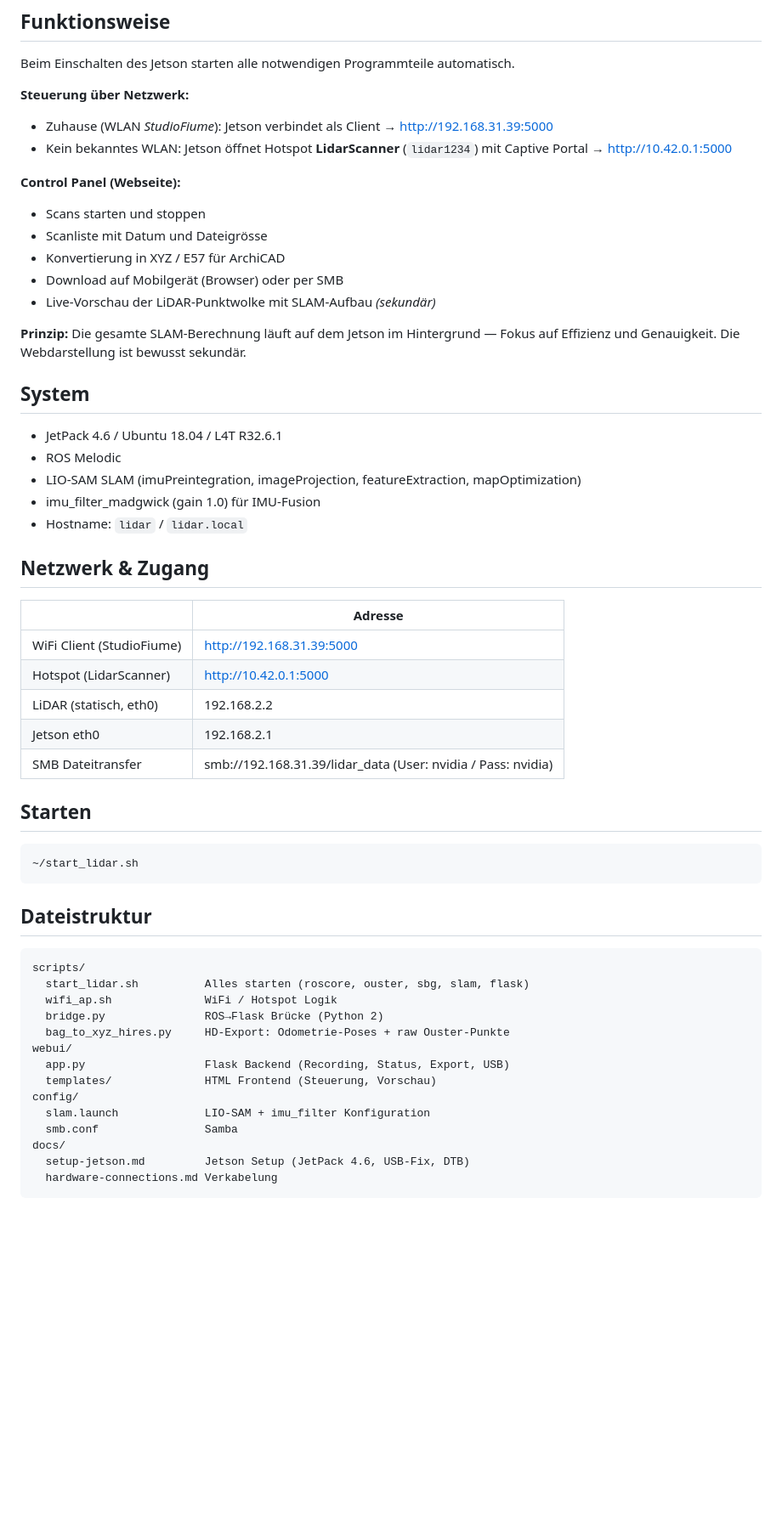
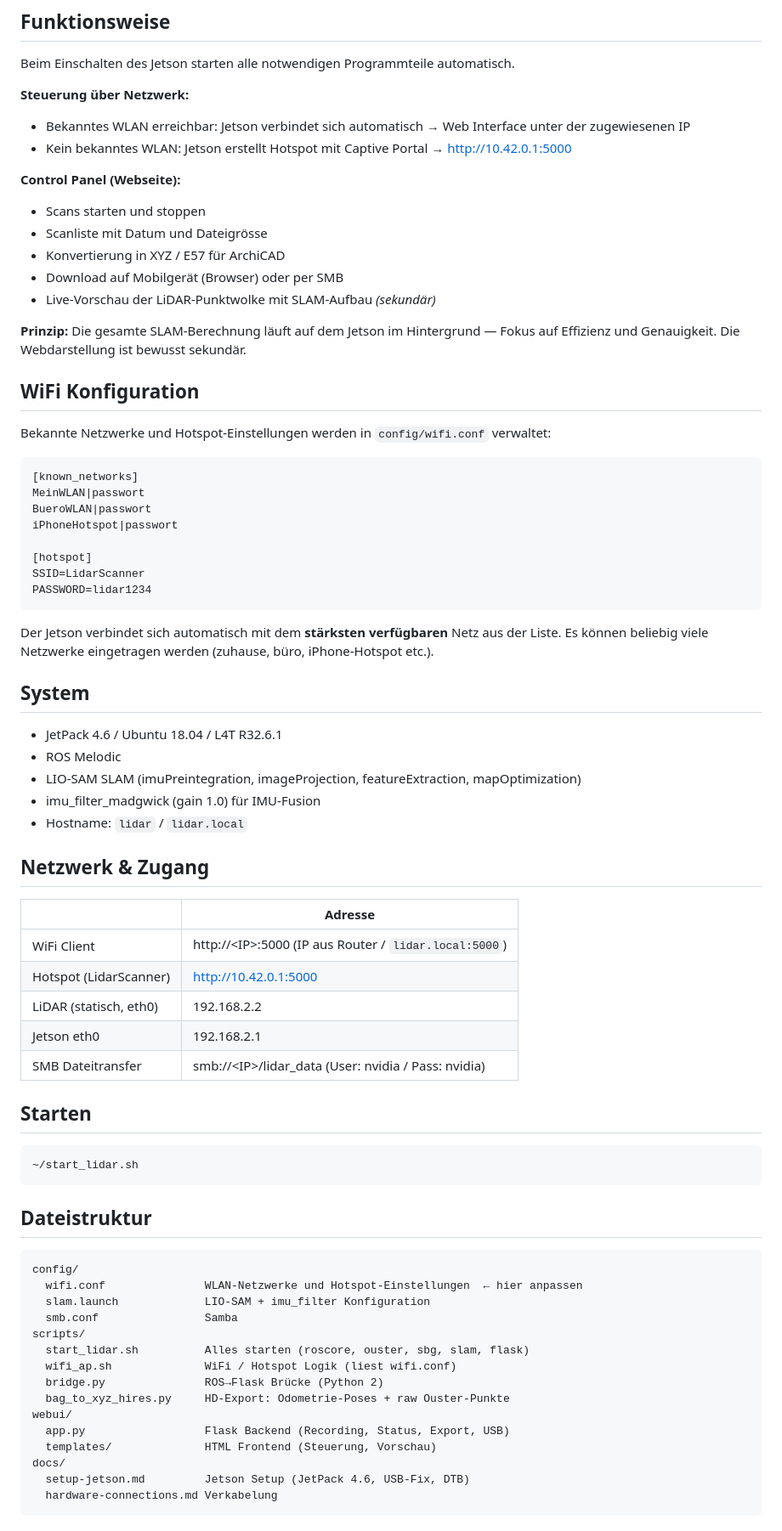
Before and after one commit to erfindungsbureau/UNGENAU-LIDAR, a Markdown page: README.md, the part around the change. Shown at 85% size. Drawn GitHub-style; blank space fills up the shorter version.

Commit message:
README: StudioFiume entfernt, wifi.conf Konfiguration dokumentiert

````diff
--- a/README.md
+++ b/README.md
@@ -17,8 +17,8 @@ Handgehaltener 3D-Scanner für den mobilen Einsatz bei Bestandsaufnahmen von Geb
 Beim Einschalten des Jetson starten alle notwendigen Programmteile automatisch.
 
 **Steuerung über Netzwerk:**
-- Zuhause (WLAN *StudioFiume*): Jetson verbindet als Client → [http://192.168.31.39:5000](http://192.168.31.39:5000)
-- Kein bekanntes WLAN: Jetson öffnet Hotspot **LidarScanner** (`lidar1234`) mit Captive Portal → [http://10.42.0.1:5000](http://10.42.0.1:5000)
+- Bekanntes WLAN erreichbar: Jetson verbindet sich automatisch → Web Interface unter der zugewiesenen IP
+- Kein bekanntes WLAN: Jetson erstellt Hotspot mit Captive Portal → [http://10.42.0.1:5000](http://10.42.0.1:5000)
 
 **Control Panel (Webseite):**
 - Scans starten und stoppen
@@ -28,6 +28,23 @@ Beim Einschalten des Jetson starten alle notwendigen Programmteile automatisch.
 - Live-Vorschau der LiDAR-Punktwolke mit SLAM-Aufbau *(sekundär)*
 
 **Prinzip:** Die gesamte SLAM-Berechnung läuft auf dem Jetson im Hintergrund — Fokus auf Effizienz und Genauigkeit. Die Webdarstellung ist bewusst sekundär.
+
+## WiFi Konfiguration
+
+Bekannte Netzwerke und Hotspot-Einstellungen werden in `config/wifi.conf` verwaltet:
+
+```ini
+[known_networks]
+MeinWLAN|passwort
+BueroWLAN|passwort
+iPhoneHotspot|passwort
+
+[hotspot]
+SSID=LidarScanner
+PASSWORD=lidar1234
+```
+
+Der Jetson verbindet sich automatisch mit dem **stärksten verfügbaren** Netz aus der Liste. Es können beliebig viele Netzwerke eingetragen werden (zuhause, büro, iPhone-Hotspot etc.).
 
 ## System
 
@@ -41,11 +58,11 @@ Beim Einschalten des Jetson starten alle notwendigen Programmteile automatisch.
 
 | | Adresse |
 |---|---|
-| WiFi Client (StudioFiume) | http://192.168.31.39:5000 |
+| WiFi Client | http://\<IP\>:5000 (IP aus Router / `lidar.local:5000`) |
 | Hotspot (LidarScanner) | http://10.42.0.1:5000 |
 | LiDAR (statisch, eth0) | 192.168.2.2 |
 | Jetson eth0 | 192.168.2.1 |
-| SMB Dateitransfer | smb://192.168.31.39/lidar_data (User: nvidia / Pass: nvidia) |
+| SMB Dateitransfer | smb://\<IP\>/lidar_data (User: nvidia / Pass: nvidia) |
 
 ## Starten
 
@@ -56,17 +73,18 @@ Beim Einschalten des Jetson starten alle notwendigen Programmteile automatisch.
 ## Dateistruktur
 
 ```
+config/
+  wifi.conf               WLAN-Netzwerke und Hotspot-Einstellungen  ← hier anpassen
+  slam.launch             LIO-SAM + imu_filter Konfiguration
+  smb.conf                Samba
 scripts/
   start_lidar.sh          Alles starten (roscore, ouster, sbg, slam, flask)
-  wifi_ap.sh              WiFi / Hotspot Logik
+  wifi_ap.sh              WiFi / Hotspot Logik (liest wifi.conf)
   bridge.py               ROS→Flask Brücke (Python 2)
   bag_to_xyz_hires.py     HD-Export: Odometrie-Poses + raw Ouster-Punkte
 webui/
   app.py                  Flask Backend (Recording, Status, Export, USB)
   templates/              HTML Frontend (Steuerung, Vorschau)
-config/
-  slam.launch             LIO-SAM + imu_filter Konfiguration
-  smb.conf                Samba
 docs/
   setup-jetson.md         Jetson Setup (JetPack 4.6, USB-Fix, DTB)
   hardware-connections.md Verkabelung
````
